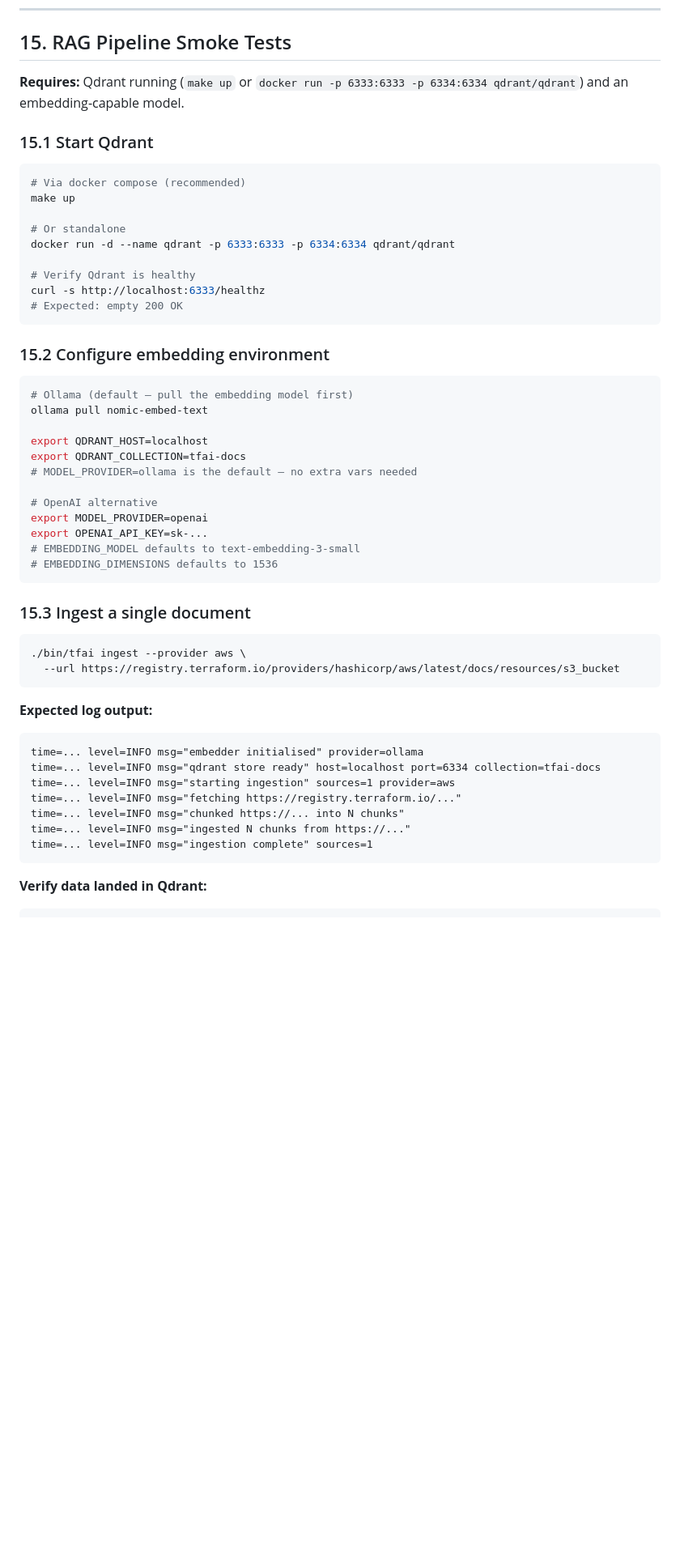
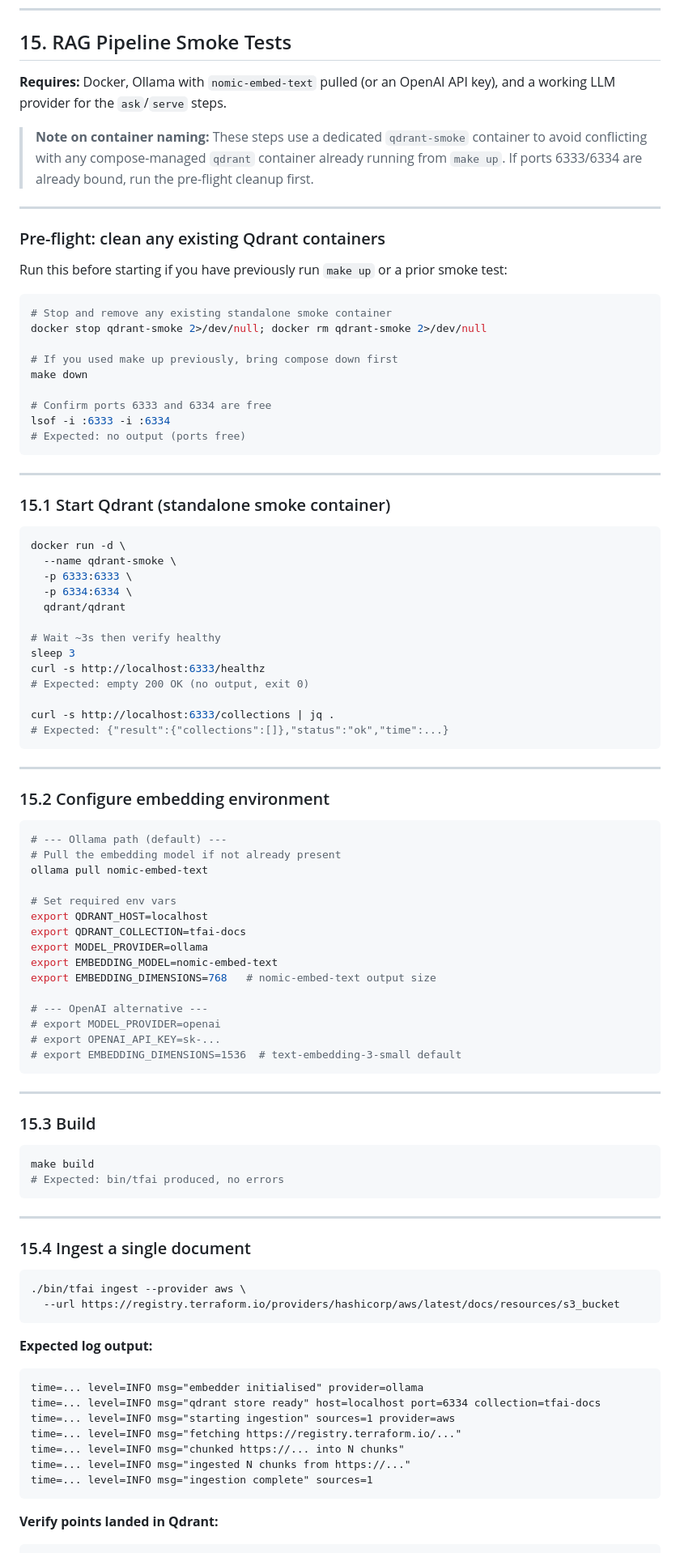
Before and after one commit to 54b3r/tfai-go, a Markdown page: docs/TESTING.md, the part around one of its changes. Shown at 81% size. Drawn GitHub-style; blank space fills up the shorter version.

````diff
--- a/docs/TESTING.md
+++ b/docs/TESTING.md
@@ -865,40 +865,82 @@ kill -TERM $(pgrep tfai)
 
 ## 15. RAG Pipeline Smoke Tests
 
-**Requires:** Qdrant running (`make up` or `docker run -p 6333:6333 -p 6334:6334 qdrant/qdrant`) and an embedding-capable model.
+**Requires:** Docker, Ollama with `nomic-embed-text` pulled (or an OpenAI API key), and a working LLM provider for the `ask`/`serve` steps.
 
-### 15.1 Start Qdrant
+> **Note on container naming:** These steps use a dedicated `qdrant-smoke` container to avoid conflicting with any compose-managed `qdrant` container already running from `make up`. If ports 6333/6334 are already bound, run the pre-flight cleanup first.
+
+---
+
+### Pre-flight: clean any existing Qdrant containers
+
+Run this before starting if you have previously run `make up` or a prior smoke test:
 
 ```bash
-# Via docker compose (recommended)
-make up
+# Stop and remove any existing standalone smoke container
+docker stop qdrant-smoke 2>/dev/null; docker rm qdrant-smoke 2>/dev/null
 
-# Or standalone
-docker run -d --name qdrant -p 6333:6333 -p 6334:6334 qdrant/qdrant
+# If you used make up previously, bring compose down first
+make down
 
-# Verify Qdrant is healthy
+# Confirm ports 6333 and 6334 are free
+lsof -i :6333 -i :6334
+# Expected: no output (ports free)
+```
+
+---
+
+### 15.1 Start Qdrant (standalone smoke container)
+
+```bash
+docker run -d \
+  --name qdrant-smoke \
+  -p 6333:6333 \
+  -p 6334:6334 \
+  qdrant/qdrant
+
+# Wait ~3s then verify healthy
+sleep 3
 curl -s http://localhost:6333/healthz
-# Expected: empty 200 OK
+# Expected: empty 200 OK (no output, exit 0)
+
+curl -s http://localhost:6333/collections | jq .
+# Expected: {"result":{"collections":[]},"status":"ok","time":...}
 ```
+
+---
 
 ### 15.2 Configure embedding environment
 
 ```bash
-# Ollama (default — pull the embedding model first)
+# --- Ollama path (default) ---
+# Pull the embedding model if not already present
 ollama pull nomic-embed-text
 
+# Set required env vars
 export QDRANT_HOST=localhost
 export QDRANT_COLLECTION=tfai-docs
-# MODEL_PROVIDER=ollama is the default — no extra vars needed
+export MODEL_PROVIDER=ollama
+export EMBEDDING_MODEL=nomic-embed-text
+export EMBEDDING_DIMENSIONS=768   # nomic-embed-text output size
 
-# OpenAI alternative
-export MODEL_PROVIDER=openai
-export OPENAI_API_KEY=sk-...
-# EMBEDDING_MODEL defaults to text-embedding-3-small
-# EMBEDDING_DIMENSIONS defaults to 1536
+# --- OpenAI alternative ---
+# export MODEL_PROVIDER=openai
+# export OPENAI_API_KEY=sk-...
+# export EMBEDDING_DIMENSIONS=1536  # text-embedding-3-small default
 ```
 
-### 15.3 Ingest a single document
+---
+
+### 15.3 Build
+
+```bash
+make build
+# Expected: bin/tfai produced, no errors
+```
+
+---
+
+### 15.4 Ingest a single document
 
 ```bash
 ./bin/tfai ingest --provider aws \
@@ -916,5 +958,5 @@ time=... level=INFO msg="ingested N chunks from https://..."
 time=... level=INFO msg="ingestion complete" sources=1
 ```
 
-**Verify data landed in Qdrant:**
+**Verify points landed in Qdrant:**
 ```bash
````
Also changed, not shown: other parts of docs/TESTING.md (+78 -34 lines).
